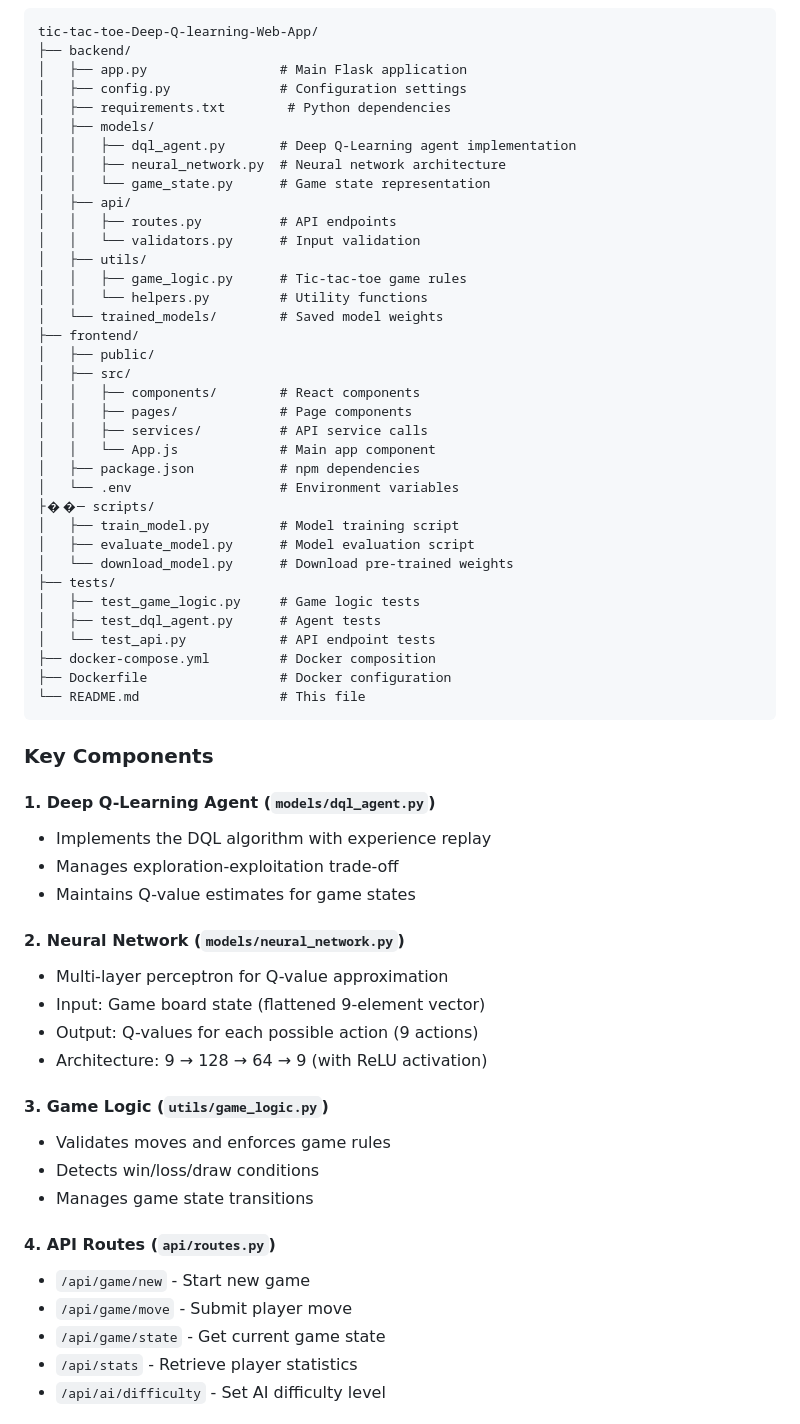
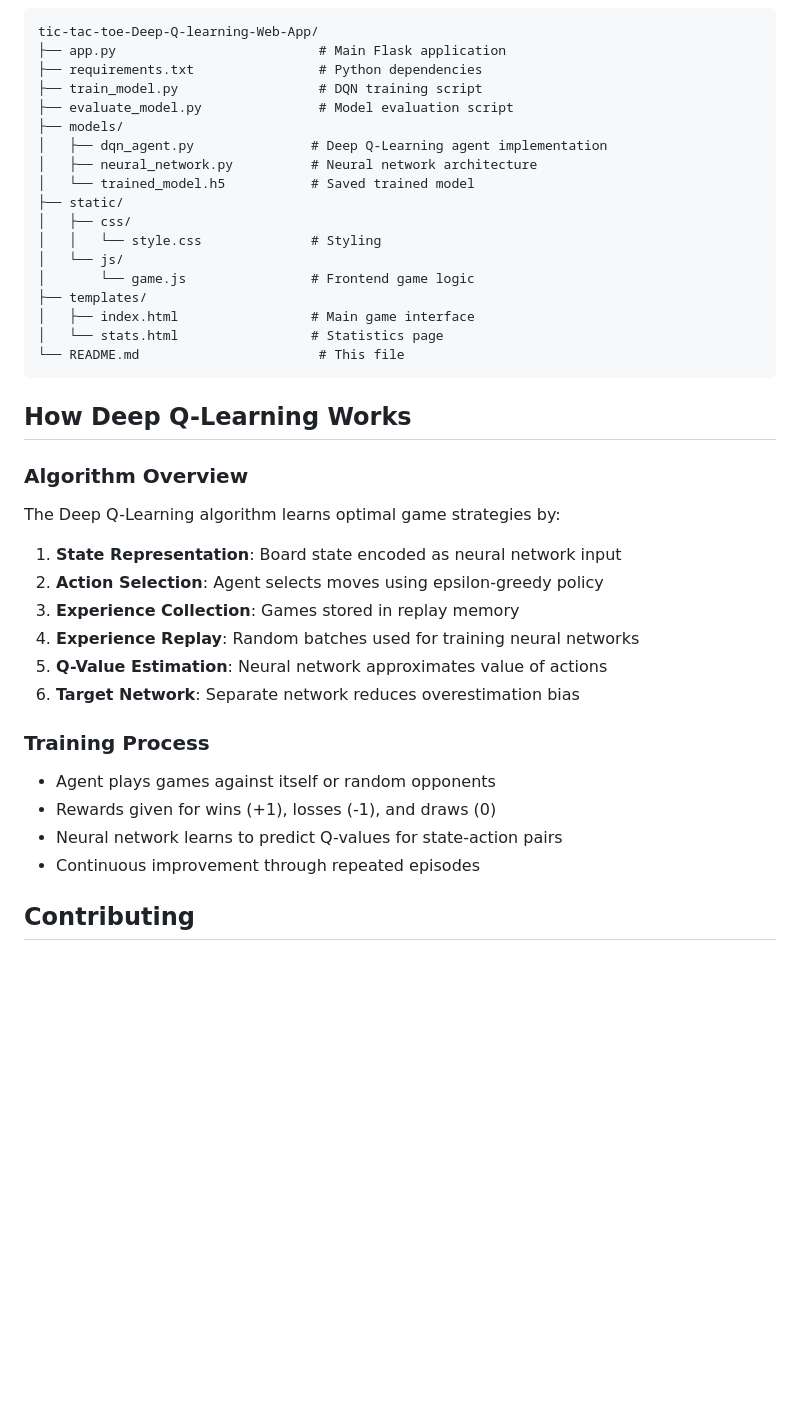
Before and after one commit to chsarah708/tic-tac-toe-Deep-Q-learning-Web-App, a Markdown page: README.md, the part around one of its changes. Drawn GitHub-style; blank space fills up the shorter version.

Commit message:
Update README with comprehensive documentation

````diff
--- a/README.md
+++ b/README.md
@@ -134,65 +142,42 @@ python train_model.py --episodes 10000 --learning_rate 0.001 --batch_size 64
 
 ```
 tic-tac-toe-Deep-Q-learning-Web-App/
-├── backend/
-│   ├── app.py                 # Main Flask application
-│   ├── config.py              # Configuration settings
-│   ├── requirements.txt        # Python dependencies
-│   ├── models/
-│   │   ├── dql_agent.py       # Deep Q-Learning agent implementation
-│   │   ├── neural_network.py  # Neural network architecture
-│   │   └── game_state.py      # Game state representation
-│   ├── api/
-│   │   ├── routes.py          # API endpoints
-│   │   └── validators.py      # Input validation
-│   ├── utils/
-│   │   ├── game_logic.py      # Tic-tac-toe game rules
-│   │   └── helpers.py         # Utility functions
-│   └── trained_models/        # Saved model weights
-├── frontend/
-│   ├── public/
-│   ├── src/
-│   │   ├── components/        # React components
-│   │   ├── pages/             # Page components
-│   │   ├── services/          # API service calls
-│   │   └── App.js             # Main app component
-│   ├── package.json           # npm dependencies
-│   └── .env                   # Environment variables
-├��─ scripts/
-│   ├── train_model.py         # Model training script
-│   ├── evaluate_model.py      # Model evaluation script
-│   └── download_model.py      # Download pre-trained weights
-├── tests/
-│   ├── test_game_logic.py     # Game logic tests
-│   ├── test_dql_agent.py      # Agent tests
-│   └── test_api.py            # API endpoint tests
-├── docker-compose.yml         # Docker composition
-├── Dockerfile                 # Docker configuration
-└── README.md                  # This file
+├── app.py                          # Main Flask application
+├── requirements.txt                # Python dependencies
+├── train_model.py                  # DQN training script
+├── evaluate_model.py               # Model evaluation script
+├── models/
+│   ├── dqn_agent.py               # Deep Q-Learning agent implementation
+│   ├── neural_network.py          # Neural network architecture
+│   └── trained_model.h5           # Saved trained model
+├── static/
+│   ├── css/
+│   │   └── style.css              # Styling
+│   └── js/
+│       └── game.js                # Frontend game logic
+├── templates/
+│   ├── index.html                 # Main game interface
+│   └── stats.html                 # Statistics page
+└── README.md                       # This file
 ```
 
-### Key Components
+## How Deep Q-Learning Works
 
-#### 1. **Deep Q-Learning Agent** (`models/dql_agent.py`)
-- Implements the DQL algorithm with experience replay
-- Manages exploration-exploitation trade-off
-- Maintains Q-value estimates for game states
+### Algorithm Overview
+The Deep Q-Learning algorithm learns optimal game strategies by:
 
-#### 2. **Neural Network** (`models/neural_network.py`)
-- Multi-layer perceptron for Q-value approximation
-- Input: Game board state (flattened 9-element vector)
-- Output: Q-values for each possible action (9 actions)
-- Architecture: 9 → 128 → 64 → 9 (with ReLU activation)
+1. **State Representation**: Board state encoded as neural network input
+2. **Action Selection**: Agent selects moves using epsilon-greedy policy
+3. **Experience Collection**: Games stored in replay memory
+4. **Experience Replay**: Random batches used for training neural networks
+5. **Q-Value Estimation**: Neural network approximates value of actions
+6. **Target Network**: Separate network reduces overestimation bias
 
-#### 3. **Game Logic** (`utils/game_logic.py`)
-- Validates moves and enforces game rules
-- Detects win/loss/draw conditions
-- Manages game state transitions
+### Training Process
+- Agent plays games against itself or random opponents
+- Rewards given for wins (+1), losses (-1), and draws (0)
+- Neural network learns to predict Q-values for state-action pairs
+- Continuous improvement through repeated episodes
 
-#### 4. **API Routes** (`api/routes.py`)
-- `/api/game/new` - Start new game
-- `/api/game/move` - Submit player move
-- `/api/game/state` - Get current game state
-- `/api/stats` - Retrieve player statistics
-- `/api/ai/difficulty` - Set AI difficulty level
+## Contributing
 
````
Also changed, not shown: other parts of README.md (+149 -238 lines).
